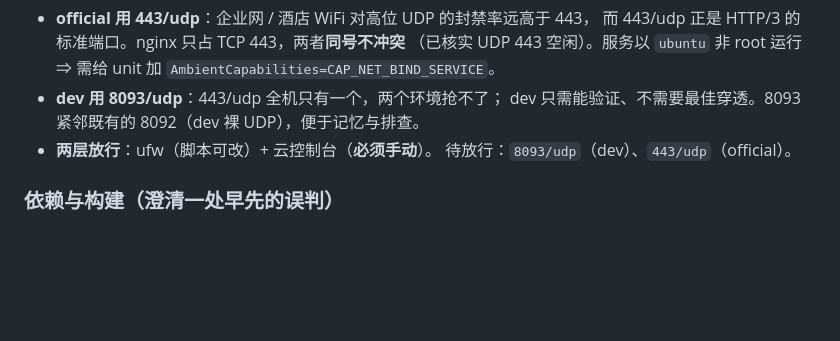
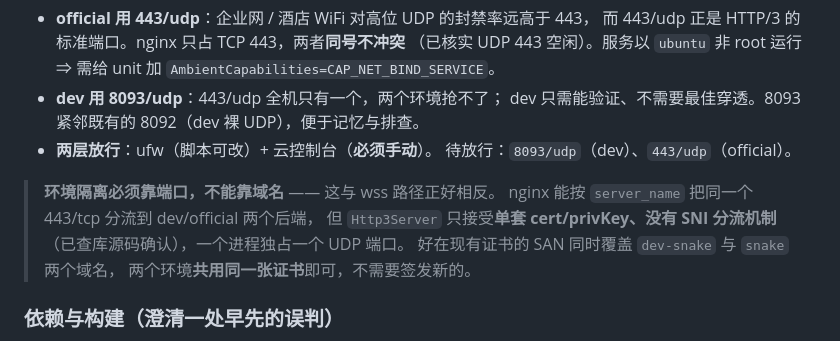
Before and after one commit to cosinelu/supersnake, a Markdown page: docs/plan/02-udp-refactor-plan.md, the part around the change. GitHub-like rendering; blank space fills up the shorter version.

Commit message:
docs(net): WebTransport isolates environments by port, not by hostname
Checked the library source: Http3Server takes a single cert/privKey pair
and has no SNI dispatch, so one process owns one UDP port outright. That is
the opposite of the wss path, where nginx splits a single TCP 443 between
dev and official by server_name. It is the concrete reason the two
environments need separate UDP ports rather than a shared one.

No new certificate needed -- the existing SAN already covers both
dev-snake and snake, so both environments can read the same PEM.

```diff
--- a/docs/plan/02-udp-refactor-plan.md
+++ b/docs/plan/02-udp-refactor-plan.md
@@ -403,6 +403,13 @@ WebTransport 的 datagram 语义是「不可靠、不有序、有大小上限」
 - **两层放行**：ufw（脚本可改）+ 云控制台（**必须手动**）。
   待放行：`8093/udp`（dev）、`443/udp`（official）。
 
+> **环境隔离必须靠端口，不能靠域名** —— 这与 wss 路径正好相反。
+> nginx 能按 `server_name` 把同一个 443/tcp 分流到 dev/official 两个后端，
+> 但 `Http3Server` 只接受**单套 cert/privKey、没有 SNI 分流机制**
+> （已查库源码确认），一个进程独占一个 UDP 端口。
+> 好在现有证书的 SAN 同时覆盖 `dev-snake` 与 `snake` 两个域名，
+> 两个环境**共用同一张证书**即可，不需要签发新的。
+
 ### 依赖与构建（澄清一处早先的误判）
 
 `node_modules` 不入库（见 `.gitignore`），**进 git 的只有 `server/package.json`
```
